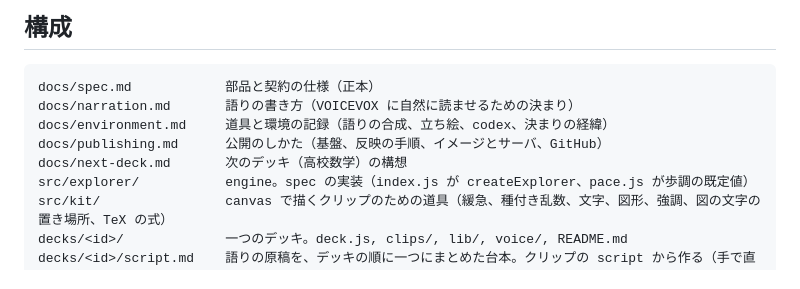
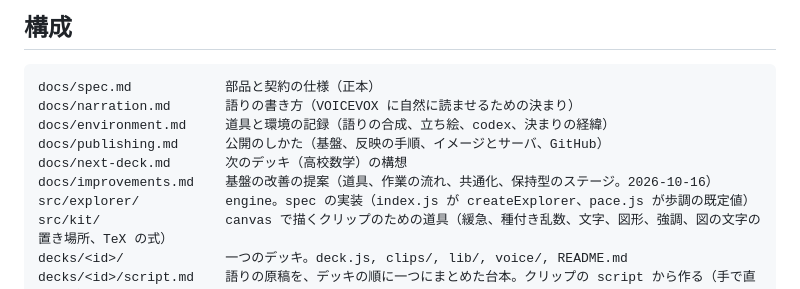
Before and after one commit to advantame/fuzzy6, a Markdown page: AGENTS.md, the part around the change. Drawn GitHub-style.

```diff
--- a/AGENTS.md
+++ b/AGENTS.md
@@ -10,6 +10,7 @@ docs/narration.md       語りの書き方（VOICEVOX に自然に読ませる
 docs/environment.md     道具と環境の記録（語りの合成、立ち絵、codex、決まりの経緯）
 docs/publishing.md      公開のしかた（基盤、反映の手順、イメージとサーバ、GitHub）
 docs/next-deck.md       次のデッキ（高校数学）の構想
+docs/improvements.md    基盤の改善の提案（道具、作業の流れ、共通化、保持型のステージ。2026-10-16）
 src/explorer/           engine。spec の実装（index.js が createExplorer、pace.js が歩調の既定値）
 src/kit/                canvas で描くクリップのための道具（緩急、種付き乱数、文字、図形、強調、図の文字の置き場所、TeX の式）
 decks/<id>/             一つのデッキ。deck.js, clips/, lib/, voice/, README.md
```
Also changed, not shown: docs/improvements.md (added, +77 -0 lines).
